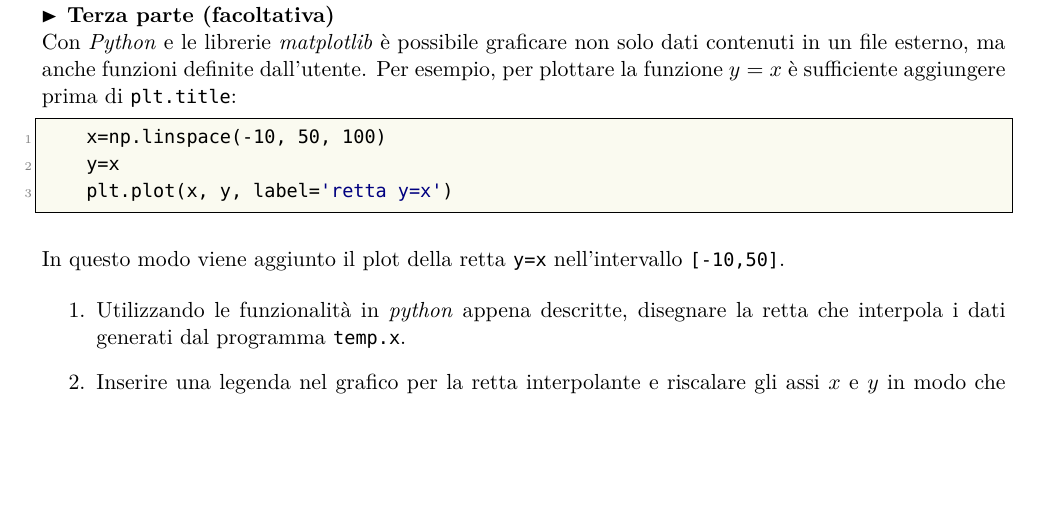
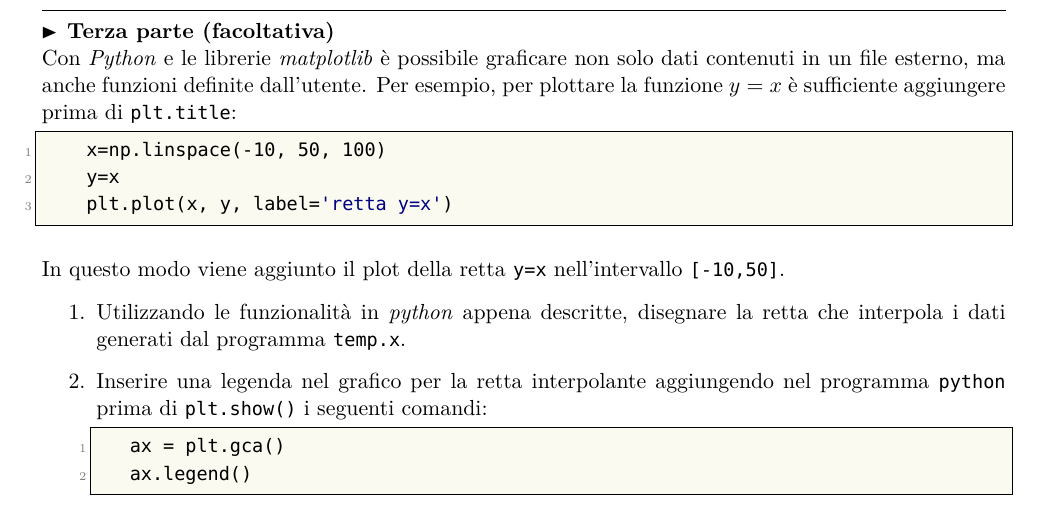
Before and after one commit to lsoffi/EsperienzeDiLaboratorioDiCalcolo201920, a LaTeX document (esercitazioni/ex1.tex): part of page 2 of 2 before the commit and part of page 2 of 3 after it, cut so that both start at the same text, the shorter picture padded with empty space. Compiled offline with XeLaTeX; a missing font is replaced by an installed copy or a similar font.

Commit message:
* aggiunta legenda nel testo e in ex3_3.py

```diff
--- a/esercitazioni/ex1.tex
+++ b/esercitazioni/ex1.tex
@@ -138,6 +138,11 @@ In questo modo viene aggiunto il plot della retta \texttt{y=x} nell'intervallo \
   \item Utilizzando le funzionalit\`a in {\it python\/} appena descritte, disegnare la retta che interpola i dati generati dal programma \texttt{temp.x}.
 \item
 %Utilizzando l'{\em help} di {\em gnuplot}, che si invoca con il comando \texttt{help},
-  Inserire una legenda nel grafico per la retta interpolante e riscalare gli assi $x$ e $y$ in modo che vadano dalla pi\`u piccola alla pi\`u grande delle temperature scelte.
+  Inserire una legenda nel grafico per la retta interpolante aggiungendo nel programma \texttt{python} prima di \lstinline[language=python]{plt.show()} i seguenti comandi:
+\begin{lstlisting}[language=python]
+   ax = plt.gca()
+   ax.legend()
+\end{lstlisting}
+  e riscalare gli assi $x$ e $y$ in modo che vadano dalla pi\`u piccola alla pi\`u grande delle temperature scelte.
 \end{enumerate}
 \end{document}
```
Also changed, not shown: esercitazioni/ex1.pdf, 1 other file.
